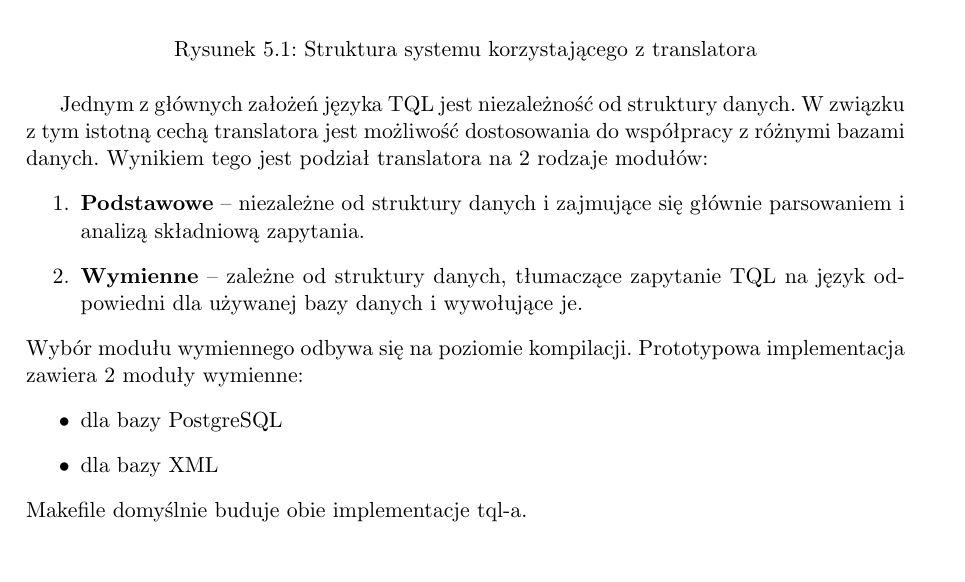
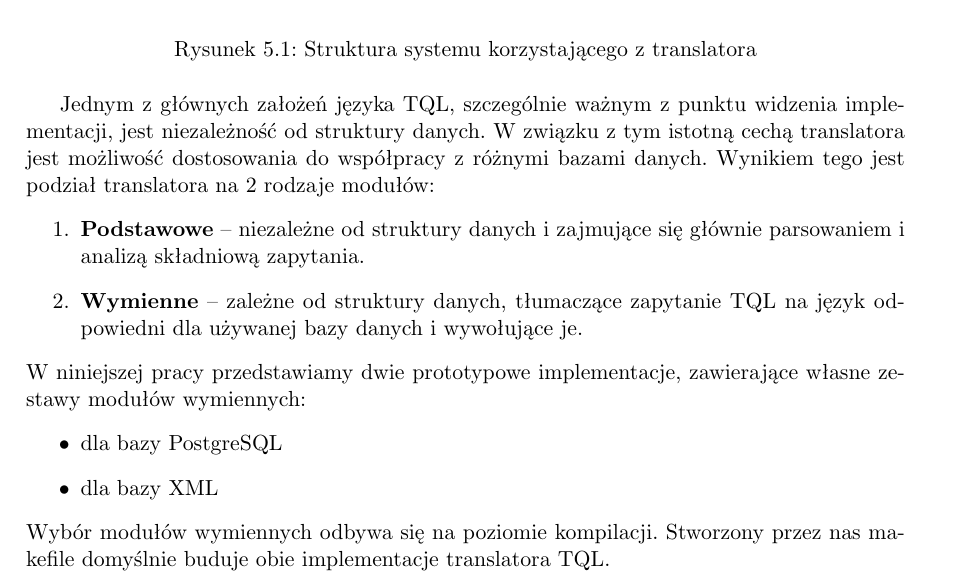
Before and after one commit to sumlib/main, a LaTeX thesis (doc/praca/sumer.tex, which reads doc/praca/pliki/implementacja.tex): part of page 27 of 51, cut so that both start at the same text. Compiled offline with pdfLaTeX.

Commit message:
drobne poprawki w implementacji

```diff
--- a/doc/praca/pliki/implementacja.tex
+++ b/doc/praca/pliki/implementacja.tex
@@ -11,7 +11,7 @@
  % pakiety.pdf: 585x300 pixel, 72dpi, 20.64x10.58 cm, bb=0 0 585 300
  \caption{Podział programu na moduły}
 \end{figure}
-Jednym z głównych założeń języka TQL jest niezależność od struktury danych.
+Jednym z głównych założeń języka TQL, szczególnie ważnym z punktu widzenia implementacji, jest niezależność od struktury danych.
 W związku z tym istotną cechą translatora jest możliwość dostosowania do współpracy z różnymi bazami danych.
 %Jednym z głównych wymagań postawionych przed translatorem, żeby można było podłączyć różne bazy danych.
  Wynikiem tego jest podział translatora na 2 rodzaje modułów:
@@ -20,12 +20,12 @@ W związku z tym istotną cechą translatora jest możliwość dostosowania do w
  \item \textbf{Wymienne} -- zależne od struktury danych, tłumaczące zapytanie TQL na język odpowiedni dla używanej bazy danych
 i wywołujące je.
 \end{enumerate}
- Wybór modułu wymiennego odbywa się na poziomie kompilacji. Prototypowa implementacja zawiera 2 moduły wymienne:
+ W niniejszej pracy przedstawiamy dwie prototypowe implementacje, zawierające własne zestawy modułów wymiennych:
   \begin{itemize}
    \item dla bazy PostgreSQL
    \item dla bazy XML
   \end{itemize}
-  Makefile domyślnie buduje obie implementacje tql-a.
+  Wybór modułów wymiennych odbywa się na poziomie kompilacji. Stworzony przez nas makefile domyślnie buduje obie implementacje translatora TQL.
 %Bez względu na wybór modułu wymiennego interfejs całego translatora jest taki sam we wszystkich instancjach.
 
 
```
